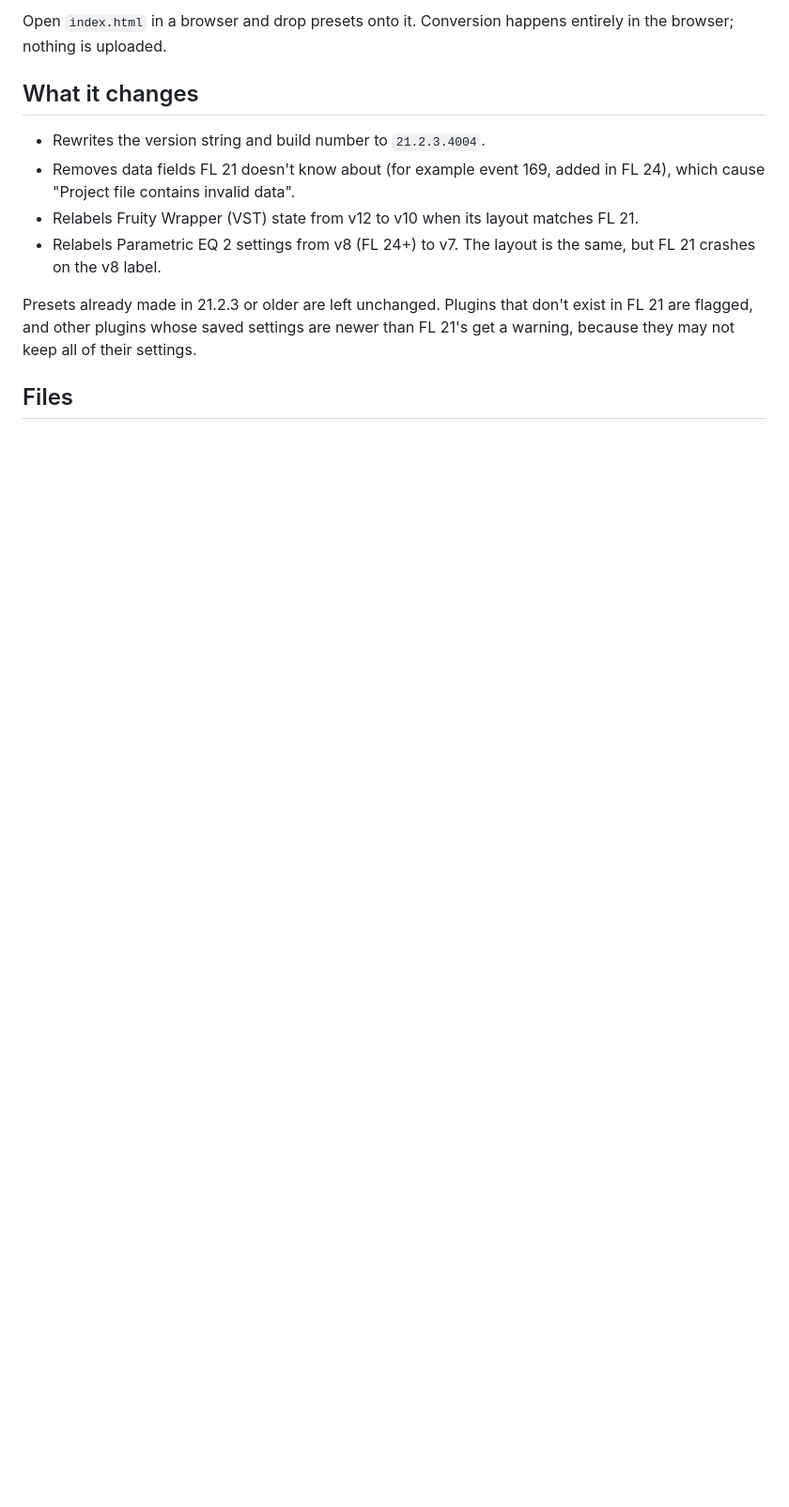
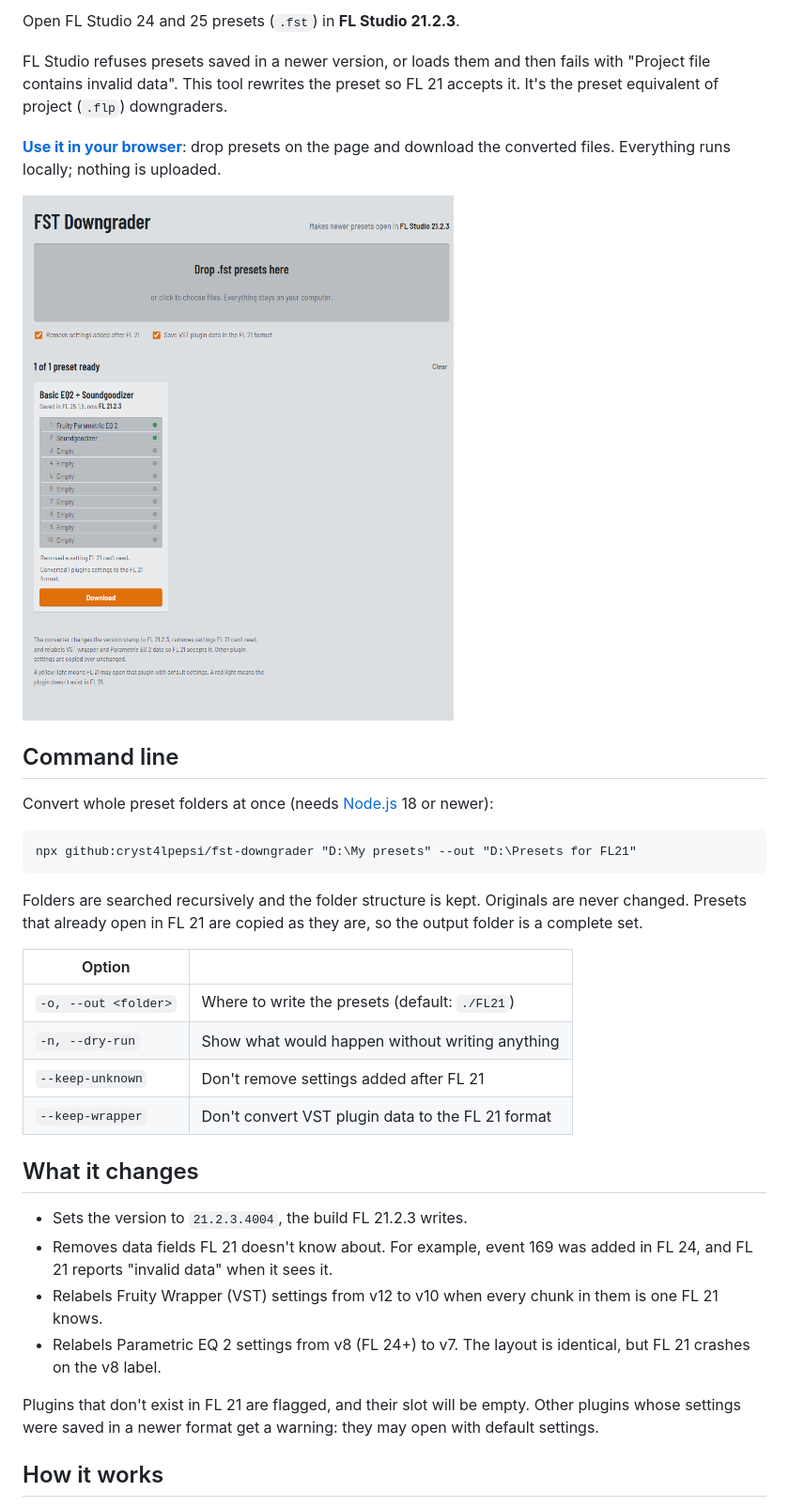
Before and after one commit to cryst4lpepsi/fst-downgrader, a Markdown page: README.md, the part around one of its changes. Shown at 94% size. Rendered like a GitHub page; pictures changed too: docs/screenshot.png (added); blank space fills up the shorter version.

````diff
--- a/README.md
+++ b/README.md
@@ -4,14 +4,37 @@ Converts FL Studio presets (`.fst`) saved in FL Studio 24 or 25 so they open in
 
-Open `index.html` in a browser and drop presets onto it. Conversion happens entirely in the browser; nothing is uploaded.
+Open FL Studio 24 and 25 presets (`.fst`) in **FL Studio 21.2.3**.
+
+FL Studio refuses presets saved in a newer version, or loads them and then fails with "Project file contains invalid data". This tool rewrites the preset so FL 21 accepts it. It's the preset equivalent of project (`.flp`) downgraders.
+
+**[Use it in your browser](https://cryst4lpepsi.github.io/fst-downgrader/)**: drop presets on the page and download the converted files. Everything runs locally; nothing is uploaded.
+
+![The converter showing a preset with Parametric EQ 2 and Soundgoodizer, converted from FL 25.1.6 to FL 21.2.3](docs/screenshot.png)
+
+## Command line
+
+Convert whole preset folders at once (needs [Node.js](https://nodejs.org) 18 or newer):
+
+```
+npx github:cryst4lpepsi/fst-downgrader "D:\My presets" --out "D:\Presets for FL21"
+```
+
+Folders are searched recursively and the folder structure is kept. Originals are never changed. Presets that already open in FL 21 are copied as they are, so the output folder is a complete set.
+
+| Option | |
+|---|---|
+| `-o, --out <folder>` | Where to write the presets (default: `./FL21`) |
+| `-n, --dry-run` | Show what would happen without writing anything |
+| `--keep-unknown` | Don't remove settings added after FL 21 |
+| `--keep-wrapper` | Don't convert VST plugin data to the FL 21 format |
 
 ## What it changes
 
-- Rewrites the version string and build number to `21.2.3.4004`.
-- Removes data fields FL 21 doesn't know about (for example event 169, added in FL 24), which cause "Project file contains invalid data".
-- Relabels Fruity Wrapper (VST) state from v12 to v10 when its layout matches FL 21.
-- Relabels Parametric EQ 2 settings from v8 (FL 24+) to v7. The layout is the same, but FL 21 crashes on the v8 label.
+- Sets the version to `21.2.3.4004`, the build FL 21.2.3 writes.
+- Removes data fields FL 21 doesn't know about. For example, event 169 was added in FL 24, and FL 21 reports "invalid data" when it sees it.
+- Relabels Fruity Wrapper (VST) settings from v12 to v10 when every chunk in them is one FL 21 knows.
+- Relabels Parametric EQ 2 settings from v8 (FL 24+) to v7. The layout is identical, but FL 21 crashes on the v8 label.
 
-Presets already made in 21.2.3 or older are left unchanged. Plugins that don't exist in FL 21 are flagged, and other plugins whose saved settings are newer than FL 21's get a warning, because they may not keep all of their settings.
+Plugins that don't exist in FL 21 are flagged, and their slot will be empty. Other plugins whose settings were saved in a newer format get a warning: they may open with default settings.
 
-## Files
+## How it works
 
````
Also changed, not shown: other parts of README.md (+40 -4 lines), 10 other files.
